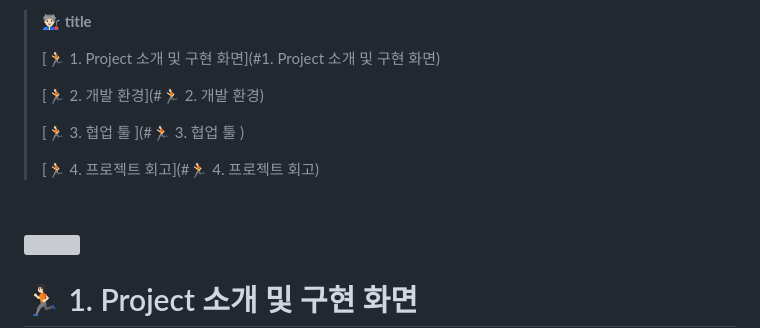
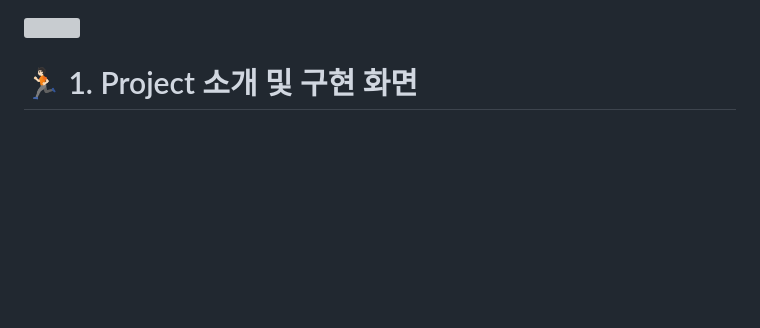
Before and after one commit to KC64ML/Chuno, a Markdown page: README.MD, the part around the change. Rendered like a GitHub page; blank space fills up the shorter version; grey boxes are pictures that could not be loaded.

Commit message:
Update README.MD
Former-commit-id: 7ac57bc906d2ef720cc2c0735e01e8032115311e

```diff
--- a/README.MD
+++ b/README.MD
@@ -1,17 +1,3 @@
-
-
-> **👨🏻‍🏭 title**
->
-> [🏃🏻 1. Project 소개 및 구현 화면](#1. Project 소개 및 구현 화면)
->
-> [🏃🏻 2. 개발 환경](#🏃🏻 2. 개발 환경)
->
-> [🏃🏻 3. 협업 툴 ](#🏃🏻 3. 협업 툴 )
->
-> [🏃🏻 4. 프로젝트 회고](#🏃🏻 4. 프로젝트 회고)
-
-
-&nbsp;
 
 
 <img src="https://user-images.githubusercontent.com/72541544/220042420-522b82b3-53b2-4df2-a28f-f36faef915ee.png" width="128" height="128"/>
```
